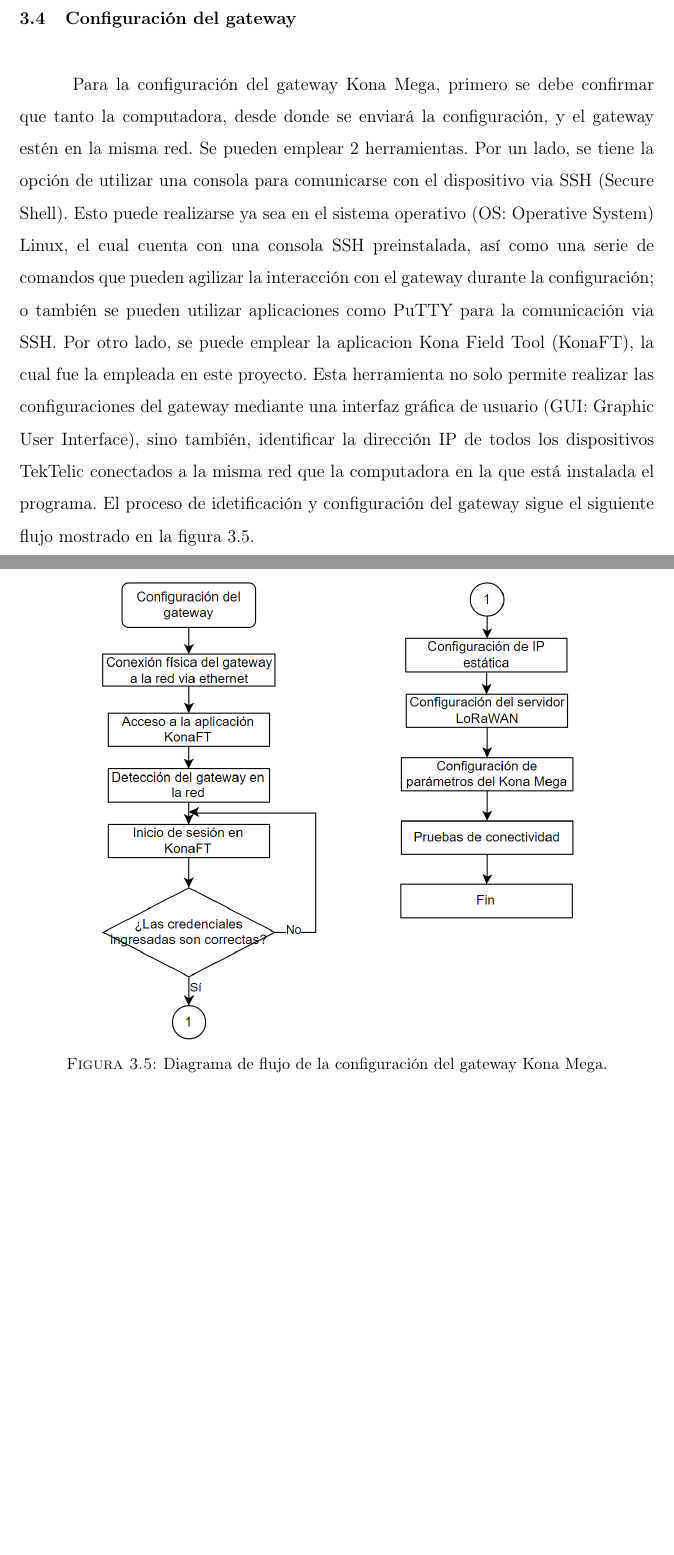
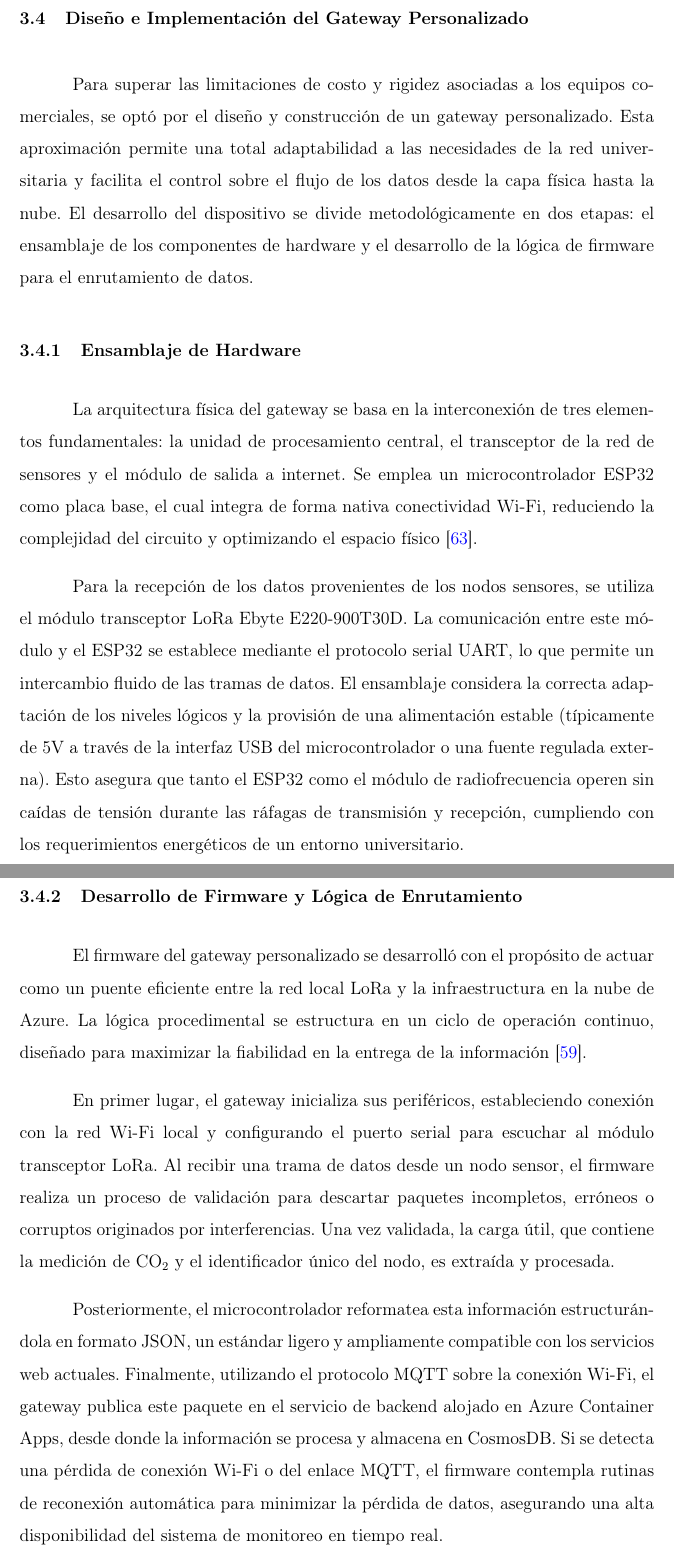
Before and after one commit to sebasandre2020/Tesis-2026-1, a LaTeX thesis (main.tex, which reads secciones/capitulo3.tex): two parts of pages 68 and 69 of 96 before the commit and two parts of pages 69 and 70 of 98 after it, joined at a grey line, cut at the place of the change, the shorter picture padded with empty space. Compiled offline with pdfLaTeX.

Commit message:
[CH 3 - Metodología] - Gateway

```diff
--- a/secciones/capitulo3.tex
+++ b/secciones/capitulo3.tex
@@ -541,16 +543,23 @@ Con base en las normativas expuestas, se ha consolidado un conjunto de reglas pr
 La justificación de los valores definidos en la Tabla \ref{tabla:criterios_instalacion} responde directamente a la dinámica del flujo de aire y al comportamiento habitual en las aulas. Al seleccionar una altura de 1.2 metros, se asegura que las lecturas reflejen de manera precisa la concentración de dióxido de carbono que los estudiantes están inhalando mientras permanecen sentados durante las clases teóricas, evitando la recolección de aire estancado a nivel del suelo o bolsas de calor cerca del techo. Por otro lado, establecer distancias mínimas estrictas frente a ventanas operables (2.5 metros) y puertas (1.5 metros) previene que corrientes puntuales de aire fresco diluyan artificialmente las mediciones, lo que podría retrasar la activación del sistema de mitigación predictiva. Finalmente, mantener una distancia prudente de 1 metro respecto a los estudiantes y centralizar los sensores en las paredes laterales permite evaluar el estado volumétrico real de la masa de aire del aula, garantizando una caracterización homogénea y confiable del entorno evaluado.
 
 \newpage
-\section{Configuración del gateway}
-Para la configuración del gateway Kona Mega, primero se debe confirmar que tanto la computadora, desde donde se enviará la configuración, y el gateway estén en la misma red. Se pueden emplear 2 herramientas. Por un lado, se tiene la opción de utilizar una consola para comunicarse con el dispositivo via SSH (Secure Shell). Esto puede realizarse ya sea en el sistema operativo (OS: Operative System) Linux, el cual cuenta con una consola SSH preinstalada, así como una serie de comandos que pueden agilizar la interacción con el gateway durante la configuración; o también se pueden utilizar aplicaciones como PuTTY para la comunicación via SSH. Por otro lado, se puede emplear la aplicacion Kona Field Tool (KonaFT), la cual fue la empleada en este proyecto. Esta herramienta no solo permite realizar las configuraciones del gateway mediante una interfaz gráfica de usuario (GUI: Graphic User Interface), sino también, identificar la dirección IP de todos los dispositivos TekTelic conectados a la misma red que la computadora en la que está instalada el programa. El proceso de idetificación y configuración del gateway sigue el siguiente flujo mostrado en la figura \ref{fig:DF_gateway}.
+\section{Diseño e Implementación del Gateway Personalizado}
 
+Para superar las limitaciones de costo y rigidez asociadas a los equipos comerciales, se optó por el diseño y construcción de un gateway personalizado. Esta aproximación permite una total adaptabilidad a las necesidades de la red universitaria y facilita el control sobre el flujo de los datos desde la capa física hasta la nube. El desarrollo del dispositivo se divide metodológicamente en dos etapas: el ensamblaje de los componentes de hardware y el desarrollo de la lógica de firmware para el enrutamiento de datos.
 
-\begin{figure}
-    \centering
-    \includegraphics[width=0.8\linewidth]{images/capitulo3/DF_gateway.png}
-    \caption{Diagrama de flujo de la configuración del gateway Kona Mega.}
-    \label{fig:DF_gateway}
-\end{figure}
+\subsection{Ensamblaje de Hardware}
+
+La arquitectura física del gateway se basa en la interconexión de tres elementos fundamentales: la unidad de procesamiento central, el transceptor de la red de sensores y el módulo de salida a internet. Se emplea un microcontrolador ESP32 como placa base, el cual integra de forma nativa conectividad Wi-Fi, reduciendo la complejidad del circuito y optimizando el espacio físico \cite{nb_mcu_4}.
+
+Para la recepción de los datos provenientes de los nodos sensores, se utiliza el módulo transceptor LoRa Ebyte E220-900T30D. La comunicación entre este módulo y el ESP32 se establece mediante el protocolo serial UART, lo que permite un intercambio fluido de las tramas de datos. El ensamblaje considera la correcta adaptación de los niveles lógicos y la provisión de una alimentación estable (típicamente de 5V a través de la interfaz USB del microcontrolador o una fuente regulada externa). Esto asegura que tanto el ESP32 como el módulo de radiofrecuencia operen sin caídas de tensión durante las ráfagas de transmisión y recepción, cumpliendo con los requerimientos energéticos de un entorno universitario.
+
+\subsection{Desarrollo de Firmware y Lógica de Enrutamiento}
+
+El firmware del gateway personalizado se desarrolló con el propósito de actuar como un puente eficiente entre la red local LoRa y la infraestructura en la nube de Azure. La lógica procedimental se estructura en un ciclo de operación continuo, diseñado para maximizar la fiabilidad en la entrega de la información \cite{nb_gateway_custom_7}.
+
+En primer lugar, el gateway inicializa sus periféricos, estableciendo conexión con la red Wi-Fi local y configurando el puerto serial para escuchar al módulo transceptor LoRa. Al recibir una trama de datos desde un nodo sensor, el firmware realiza un proceso de validación para descartar paquetes incompletos, erróneos o corruptos originados por interferencias. Una vez validada, la carga útil, que contiene la medición de CO\(_2\) y el identificador único del nodo, es extraída y procesada.
+
+Posteriormente, el microcontrolador reformatea esta información estructurándola en formato JSON, un estándar ligero y ampliamente compatible con los servicios web actuales. Finalmente, utilizando el protocolo MQTT sobre la conexión Wi-Fi, el gateway publica este paquete en el servicio de backend alojado en Azure Container Apps, desde donde la información se procesa y almacena en CosmosDB. Si se detecta una pérdida de conexión Wi-Fi o del enlace MQTT, el firmware contempla rutinas de reconexión automática para minimizar la pérdida de datos, asegurando una alta disponibilidad del sistema de monitoreo en tiempo real.
 
 
 
```
Also changed, not shown: secciones/capitulo3.tex (20 more changed lines).
